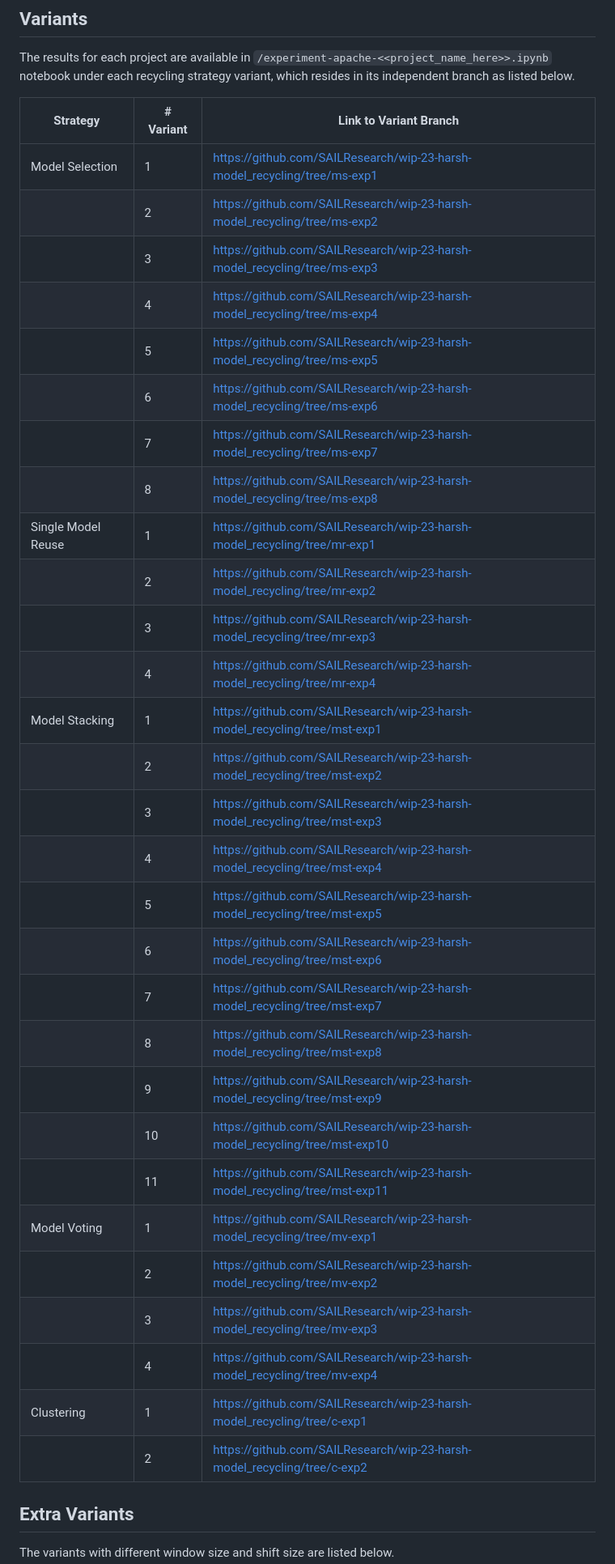
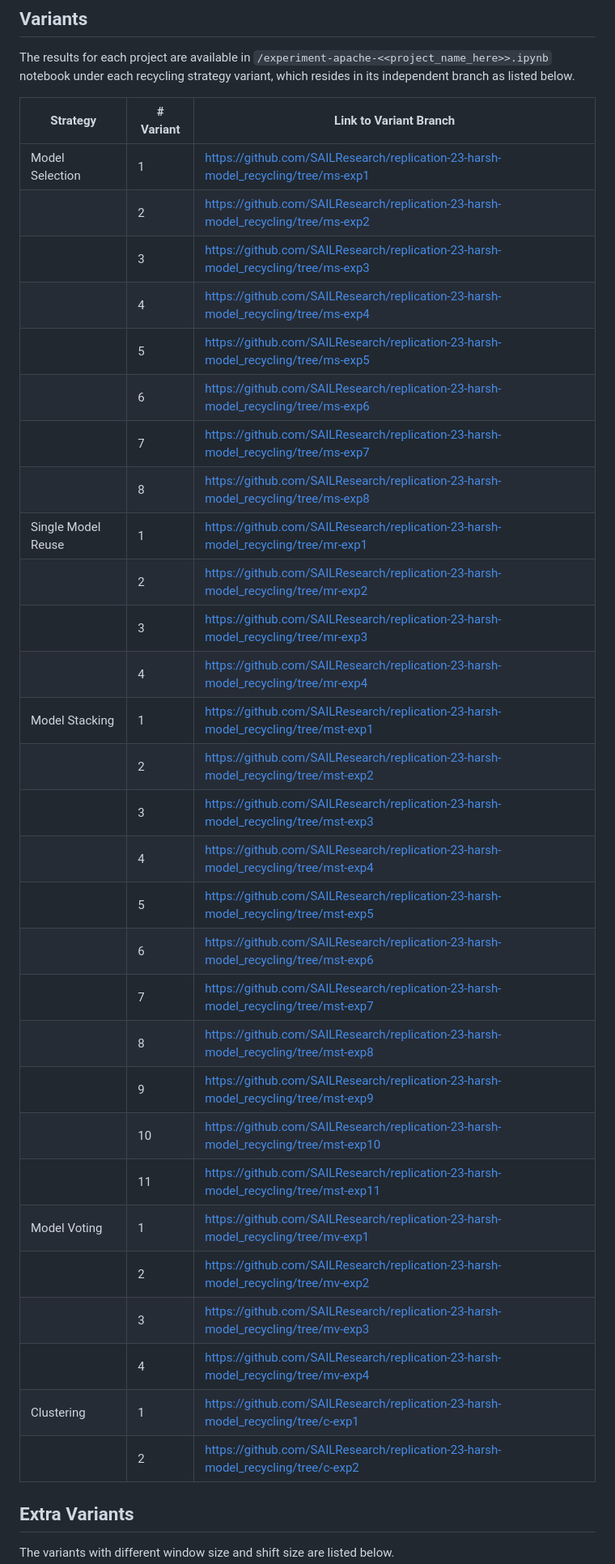
Before and after one commit to SAILResearch/replication-23-harsh-model_recycling, a Markdown page: README.md, the part around the change printed below. Shown: that part at 81% size. Drawn GitHub-style.

Commit message:
update readme links

```diff
--- a/README.md
+++ b/README.md
@@ -8,37 +12,37 @@
 
 The results for each project are available in `/experiment-apache-<<project_name_here>>.ipynb` notebook under each recycling strategy variant, which resides in its independent branch as listed below.
 
-| **Strategy**       | **# Variant** | **Link to Variant Branch**                                                  |
-| ------------------ | ------------- | --------------------------------------------------------------------------- |
-| Model Selection    | 1             | https://github.com/SAILResearch/wip-23-harsh-model_recycling/tree/ms-exp1   |
-|                    | 2             | https://github.com/SAILResearch/wip-23-harsh-model_recycling/tree/ms-exp2   |
-|                    | 3             | https://github.com/SAILResearch/wip-23-harsh-model_recycling/tree/ms-exp3   |
-|                    | 4             | https://github.com/SAILResearch/wip-23-harsh-model_recycling/tree/ms-exp4   |
-|                    | 5             | https://github.com/SAILResearch/wip-23-harsh-model_recycling/tree/ms-exp5   |
-|                    | 6             | https://github.com/SAILResearch/wip-23-harsh-model_recycling/tree/ms-exp6   |
-|                    | 7             | https://github.com/SAILResearch/wip-23-harsh-model_recycling/tree/ms-exp7   |
-|                    | 8             | https://github.com/SAILResearch/wip-23-harsh-model_recycling/tree/ms-exp8   |
-| Single Model Reuse | 1             | https://github.com/SAILResearch/wip-23-harsh-model_recycling/tree/mr-exp1   |
-|                    | 2             | https://github.com/SAILResearch/wip-23-harsh-model_recycling/tree/mr-exp2   |
-|                    | 3             | https://github.com/SAILResearch/wip-23-harsh-model_recycling/tree/mr-exp3   |
-|                    | 4             | https://github.com/SAILResearch/wip-23-harsh-model_recycling/tree/mr-exp4   |
-| Model Stacking     | 1             | https://github.com/SAILResearch/wip-23-harsh-model_recycling/tree/mst-exp1  |
-|                    | 2             | https://github.com/SAILResearch/wip-23-harsh-model_recycling/tree/mst-exp2  |
-|                    | 3             | https://github.com/SAILResearch/wip-23-harsh-model_recycling/tree/mst-exp3  |
-|                    | 4             | https://github.com/SAILResearch/wip-23-harsh-model_recycling/tree/mst-exp4  |
-|                    | 5             | https://github.com/SAILResearch/wip-23-harsh-model_recycling/tree/mst-exp5  |
-|                    | 6             | https://github.com/SAILResearch/wip-23-harsh-model_recycling/tree/mst-exp6  |
-|                    | 7             | https://github.com/SAILResearch/wip-23-harsh-model_recycling/tree/mst-exp7  |
-|                    | 8             | https://github.com/SAILResearch/wip-23-harsh-model_recycling/tree/mst-exp8  |
-|                    | 9             | https://github.com/SAILResearch/wip-23-harsh-model_recycling/tree/mst-exp9  |
-|                    | 10            | https://github.com/SAILResearch/wip-23-harsh-model_recycling/tree/mst-exp10 |
-|                    | 11            | https://github.com/SAILResearch/wip-23-harsh-model_recycling/tree/mst-exp11 |
-| Model Voting       | 1             | https://github.com/SAILResearch/wip-23-harsh-model_recycling/tree/mv-exp1   |
-|                    | 2             | https://github.com/SAILResearch/wip-23-harsh-model_recycling/tree/mv-exp2   |
-|                    | 3             | https://github.com/SAILResearch/wip-23-harsh-model_recycling/tree/mv-exp3   |
-|                    | 4             | https://github.com/SAILResearch/wip-23-harsh-model_recycling/tree/mv-exp4   |
-| Clustering         | 1             | https://github.com/SAILResearch/wip-23-harsh-model_recycling/tree/c-exp1    |
-|                    | 2             | https://github.com/SAILResearch/wip-23-harsh-model_recycling/tree/c-exp2    |
+| **Strategy**       | **# Variant** | **Link to Variant Branch**                                                          |
+| ------------------ | ------------- | ----------------------------------------------------------------------------------- |
+| Model Selection    | 1             | https://github.com/SAILResearch/replication-23-harsh-model_recycling/tree/ms-exp1   |
+|                    | 2             | https://github.com/SAILResearch/replication-23-harsh-model_recycling/tree/ms-exp2   |
+|                    | 3             | https://github.com/SAILResearch/replication-23-harsh-model_recycling/tree/ms-exp3   |
+|                    | 4             | https://github.com/SAILResearch/replication-23-harsh-model_recycling/tree/ms-exp4   |
+|                    | 5             | https://github.com/SAILResearch/replication-23-harsh-model_recycling/tree/ms-exp5   |
+|                    | 6             | https://github.com/SAILResearch/replication-23-harsh-model_recycling/tree/ms-exp6   |
+|                    | 7             | https://github.com/SAILResearch/replication-23-harsh-model_recycling/tree/ms-exp7   |
+|                    | 8             | https://github.com/SAILResearch/replication-23-harsh-model_recycling/tree/ms-exp8   |
+| Single Model Reuse | 1             | https://github.com/SAILResearch/replication-23-harsh-model_recycling/tree/mr-exp1   |
+|                    | 2             | https://github.com/SAILResearch/replication-23-harsh-model_recycling/tree/mr-exp2   |
+|                    | 3             | https://github.com/SAILResearch/replication-23-harsh-model_recycling/tree/mr-exp3   |
+|                    | 4             | https://github.com/SAILResearch/replication-23-harsh-model_recycling/tree/mr-exp4   |
+| Model Stacking     | 1             | https://github.com/SAILResearch/replication-23-harsh-model_recycling/tree/mst-exp1  |
+|                    | 2             | https://github.com/SAILResearch/replication-23-harsh-model_recycling/tree/mst-exp2  |
+|                    | 3             | https://github.com/SAILResearch/replication-23-harsh-model_recycling/tree/mst-exp3  |
+|                    | 4             | https://github.com/SAILResearch/replication-23-harsh-model_recycling/tree/mst-exp4  |
+|                    | 5             | https://github.com/SAILResearch/replication-23-harsh-model_recycling/tree/mst-exp5  |
+|                    | 6             | https://github.com/SAILResearch/replication-23-harsh-model_recycling/tree/mst-exp6  |
+|                    | 7             | https://github.com/SAILResearch/replication-23-harsh-model_recycling/tree/mst-exp7  |
+|                    | 8             | https://github.com/SAILResearch/replication-23-harsh-model_recycling/tree/mst-exp8  |
+|                    | 9             | https://github.com/SAILResearch/replication-23-harsh-model_recycling/tree/mst-exp9  |
+|                    | 10            | https://github.com/SAILResearch/replication-23-harsh-model_recycling/tree/mst-exp10 |
+|                    | 11            | https://github.com/SAILResearch/replication-23-harsh-model_recycling/tree/mst-exp11 |
+| Model Voting       | 1             | https://github.com/SAILResearch/replication-23-harsh-model_recycling/tree/mv-exp1   |
+|                    | 2             | https://github.com/SAILResearch/replication-23-harsh-model_recycling/tree/mv-exp2   |
+|                    | 3             | https://github.com/SAILResearch/replication-23-harsh-model_recycling/tree/mv-exp3   |
+|                    | 4             | https://github.com/SAILResearch/replication-23-harsh-model_recycling/tree/mv-exp4   |
+| Clustering         | 1             | https://github.com/SAILResearch/replication-23-harsh-model_recycling/tree/c-exp1    |
+|                    | 2             | https://github.com/SAILResearch/replication-23-harsh-model_recycling/tree/c-exp2    |
 
 ## Extra Variants
 
```
Also changed, not shown: other parts of README.md (+22 -12 lines).
